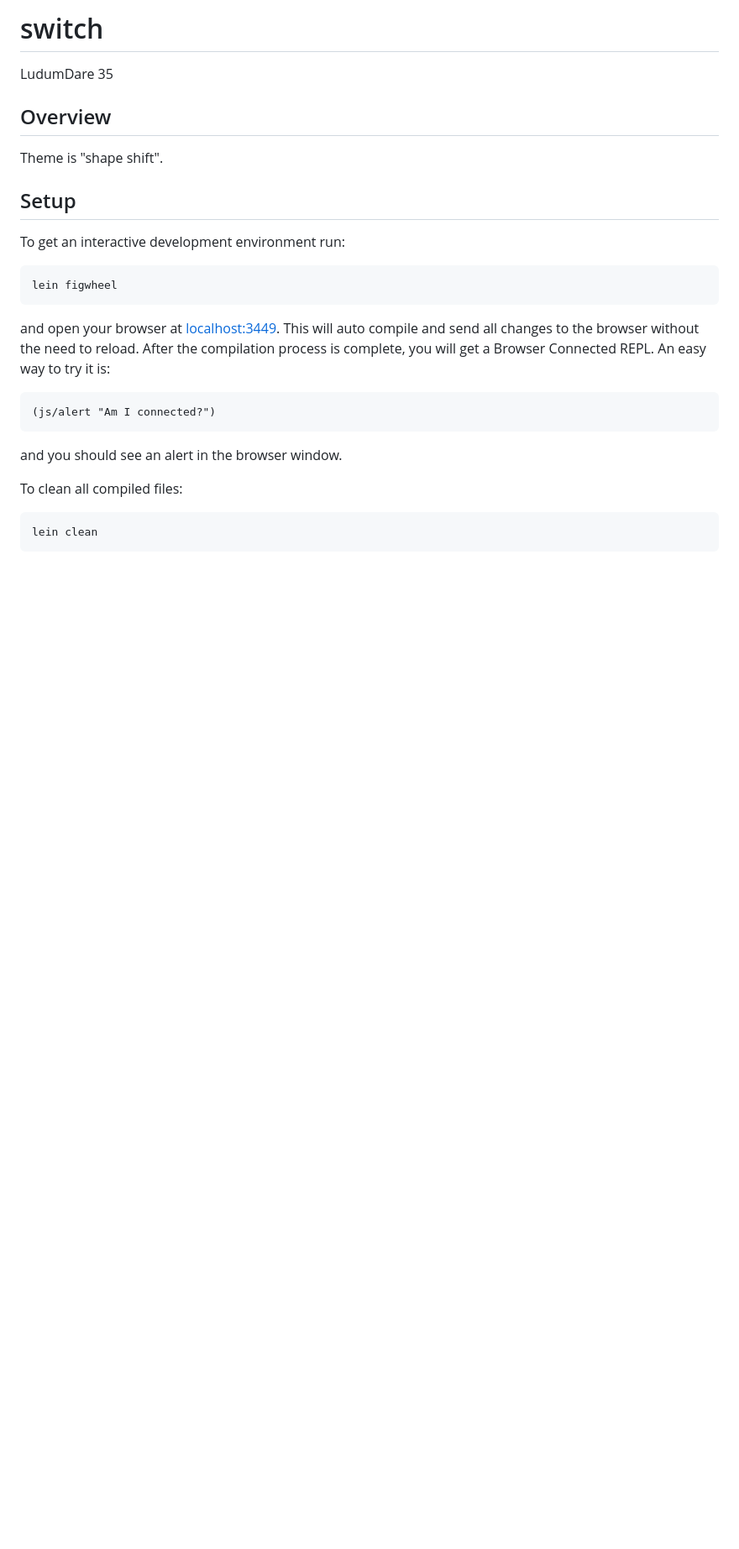
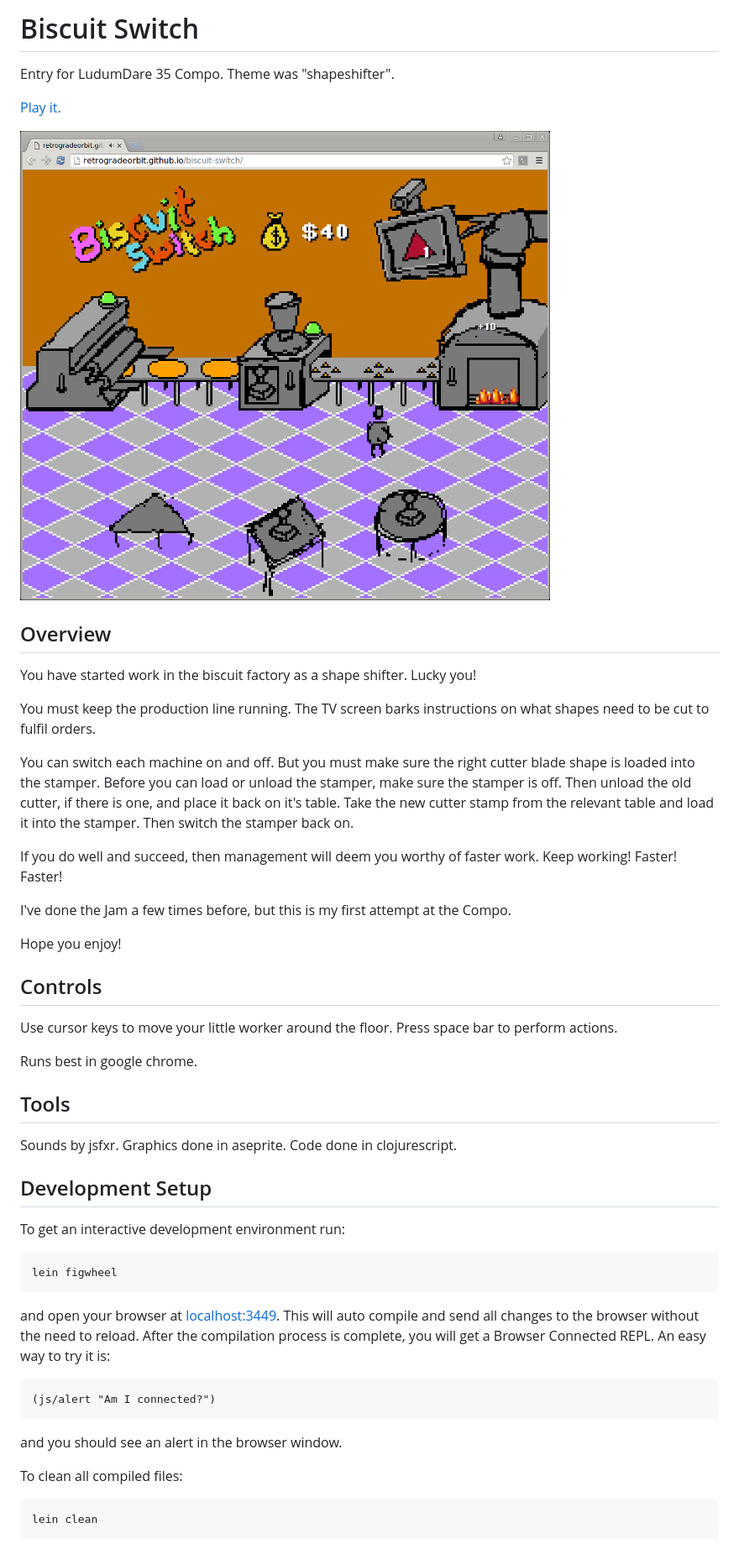
Before and after one commit to retrogradeorbit/biscuit-switch, a Markdown page: README.md, the part around the change. Shown: that part at 84% size. Drawn GitHub-style; pictures changed too: screenshot-5.png (added); blank space fills up the shorter version.

```diff
--- a/README.md
+++ b/README.md
@@ -1,12 +1,36 @@
-# switch
+# Biscuit Switch
 
-LudumDare 35
+Entry for LudumDare 35 Compo. Theme was "shapeshifter".
+
+[Play it.](https://retrogradeorbit.github.io/biscuit-switch/)
+
+![Title screen](./screenshot-5.png)
 
 ## Overview
 
-Theme is "shape shift".
+You have started work in the biscuit factory as a shape shifter. Lucky you!
 
-## Setup
+You must keep the production line running. The TV screen barks instructions on what shapes need to be cut to fulfil orders.
+
+You can switch each machine on and off. But you must make sure the right cutter blade shape is loaded into the stamper. Before you can load or unload the stamper, make sure the stamper is off. Then unload the old cutter, if there is one, and place it back on it's table. Take the new cutter stamp from the relevant table and load it into the stamper. Then switch the stamper back on.
+
+If you do well and succeed, then management will deem you worthy of faster work. Keep working! Faster! Faster!
+
+I've done the Jam a few times before, but this is my first attempt at the Compo.
+
+Hope you enjoy!
+
+## Controls
+
+Use cursor keys to move your little worker around the floor. Press space bar to perform actions.
+
+Runs best in google chrome.
+
+## Tools
+
+Sounds by jsfxr. Graphics done in aseprite. Code done in clojurescript.
+
+## Development Setup
 
 To get an interactive development environment run:
 
```
